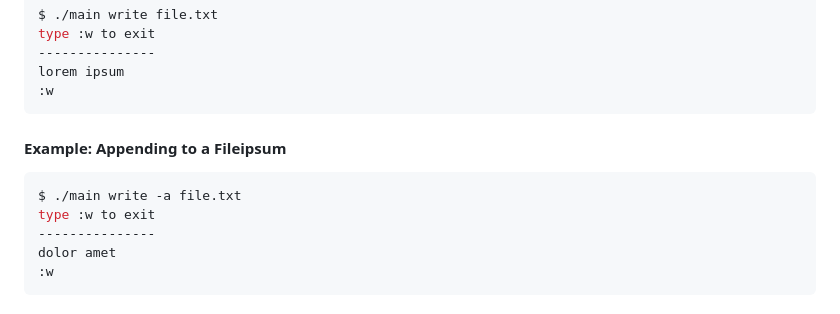
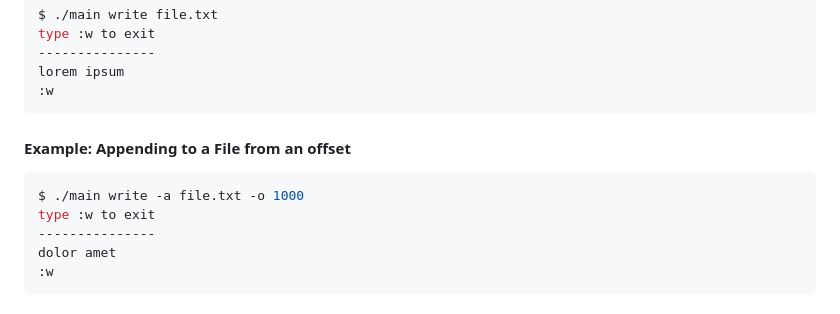
Before and after one commit to sudiptog81/aos-proj, a Markdown page: README.md, the part around the change. Drawn GitHub-style.

````diff
--- a/README.md
+++ b/README.md
@@ -94,10 +94,10 @@ lorem ipsum
 :w
 ```
 
-#### Example: Appending to a Fileipsum
+#### Example: Appending to a File from an offset
 
 ```bash
-$ ./main write -a file.txt
+$ ./main write -a file.txt -o 1000
 type :w to exit
 ---------------
 dolor amet
````
